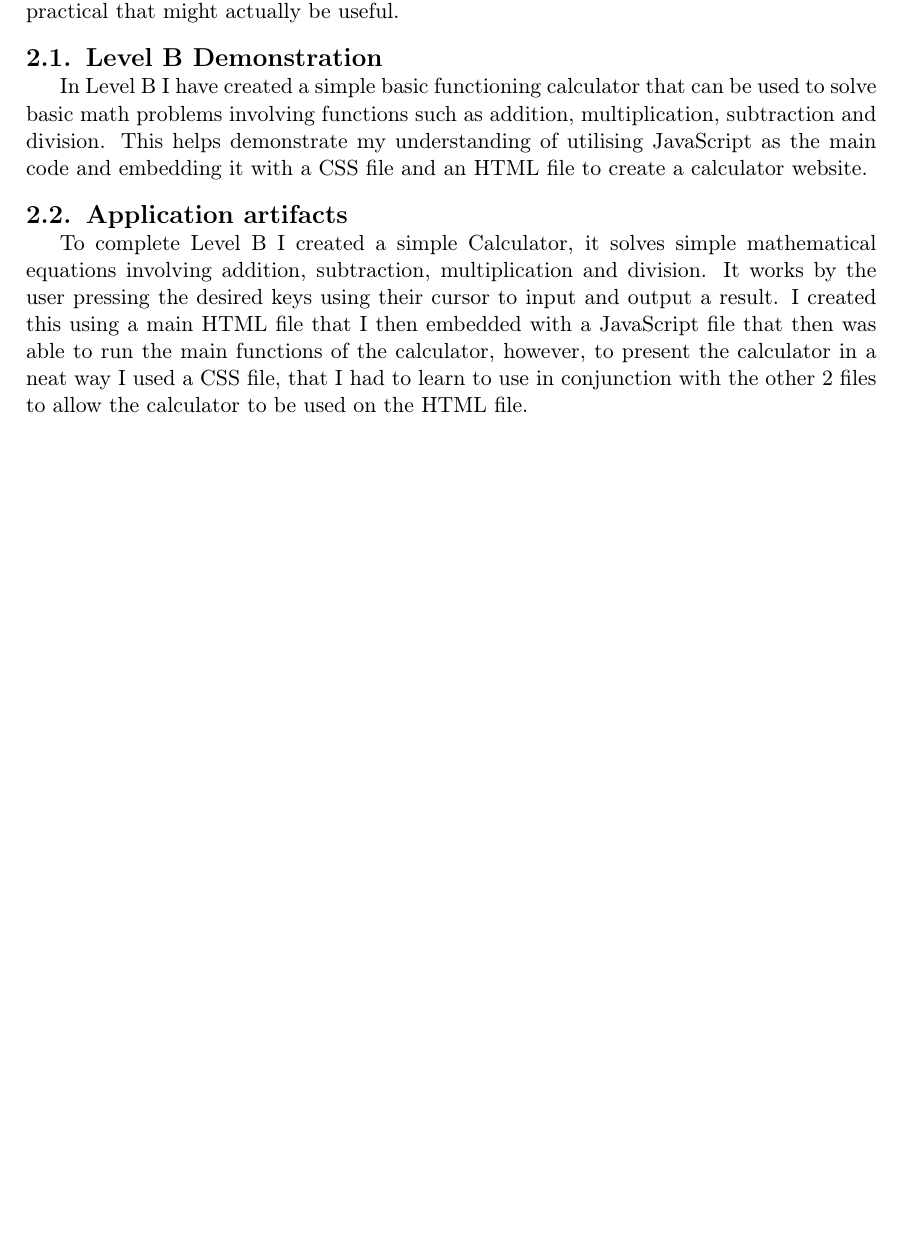
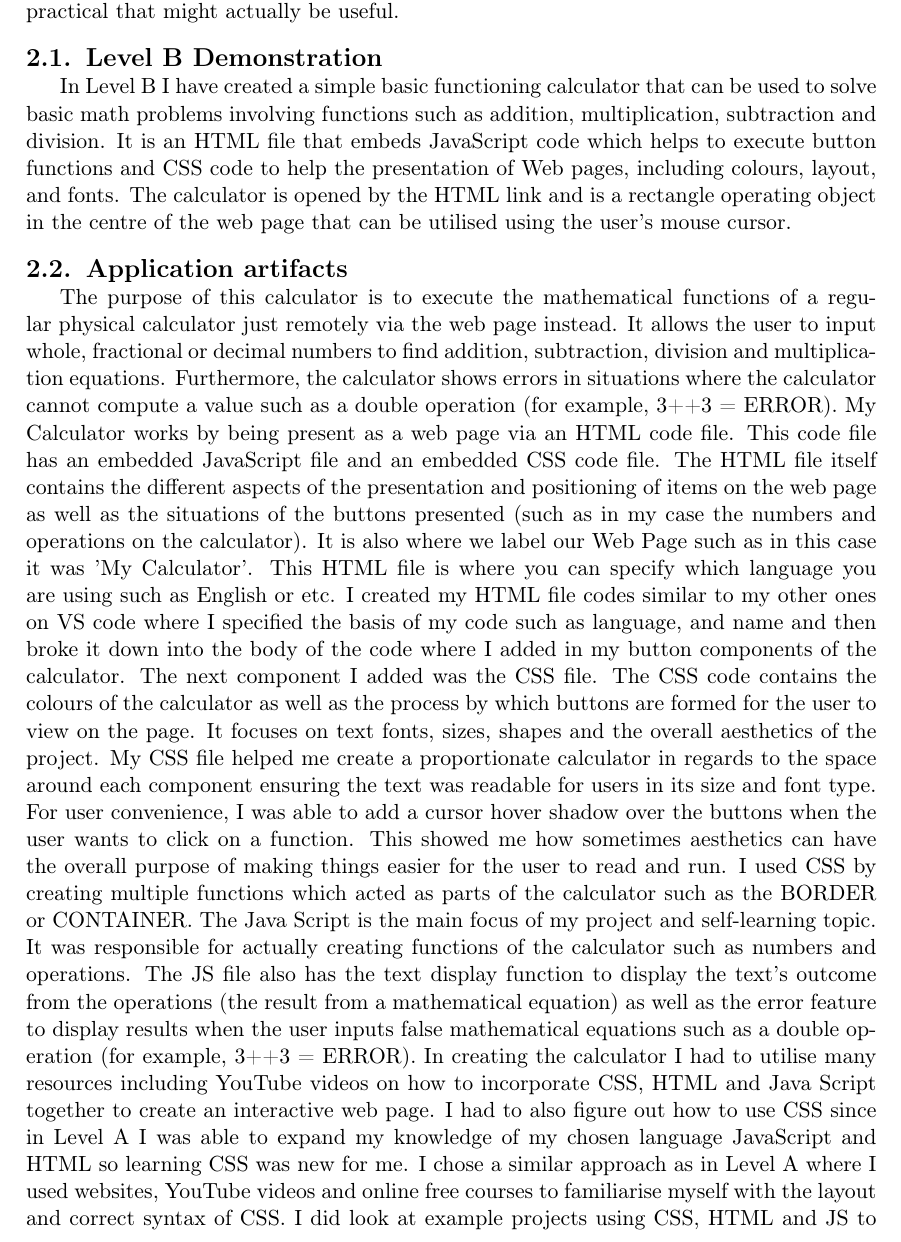
Before and after one commit to abra8541/Info1111Submission, a LaTeX document (submission2/report2.tex): part of page 6 of 10 before the commit and part of page 6 of 11 after it, cut so that both start at the same text, the shorter picture padded with empty space. Compiled offline with pdfLaTeX.

Commit message:
Update report2.tex

```diff
--- a/submission2/report2.tex
+++ b/submission2/report2.tex
@@ -138,12 +138,14 @@ Whilst level A is about doing something simple with the topic to just show that
 
 \subsection{Level B Demonstration}
 
-In Level B I have created a simple basic functioning calculator that can be used to solve basic math problems involving functions such as addition, multiplication, subtraction and division. This helps demonstrate my understanding of utilising JavaScript as the main code and embedding it with a CSS file and an HTML file to create a calculator website.
+In Level B I have created a simple basic functioning calculator that can be used to solve basic math problems involving functions such as addition, multiplication, subtraction and division. It is an HTML file that embeds JavaScript code which helps to execute button functions and CSS code to help  the presentation of Web pages, including colours, layout, and fonts. The calculator is opened by the HTML link and is a rectangle operating object in the centre of the web page that can be utilised using the user's mouse cursor.
 
 \subsection{Application artifacts}
 
-To complete Level B I created a simple Calculator, it solves simple mathematical equations involving addition, subtraction, multiplication and division. It works by the user pressing the desired keys using their cursor to input and output a result. I created this using a main HTML file that I then embedded with a JavaScript file that then was able to run the main functions of the calculator, however, to present the calculator in a neat way I used a CSS file, that I had to learn to use in conjunction with the other 2 files to allow the calculator to be used on the HTML file.
-
+The purpose of this calculator is to execute the mathematical functions of a regular physical calculator just remotely via the web page instead. It allows the user to input whole, fractional or decimal numbers to find addition, subtraction, division and multiplication equations. Furthermore, the calculator shows errors in situations where the calculator cannot compute a value such as a double operation (for example, 3++3 = ERROR).
+My Calculator works by being present as a web page via an HTML code file. This code file has an embedded JavaScript file and an embedded CSS code file. The HTML file itself contains the different aspects of the presentation and positioning of items on the web page as well as the situations of the buttons presented (such as in my case the numbers and operations on the calculator). It is also where we label our Web Page such as in this case it was 'My Calculator'. This HTML file is where you can specify which language you are using such as English or etc. I created my HTML file codes similar to my other ones on VS code where I specified the basis of my code such as language, and name and then broke it down into the body of the code where I added in my button components of the calculator. The next component I added was the CSS file. The CSS code contains the colours of the calculator as well as the process by which buttons are formed for the user to view on the page. It focuses on text fonts, sizes, shapes and the overall aesthetics of the project. My CSS file helped me create a proportionate calculator in regards to the space around each component ensuring the text was readable for users in its size and font type. For user convenience,  I was able to add a cursor hover shadow over the buttons when the user wants to click on a function. This showed me how sometimes aesthetics can have the overall purpose of making things easier for the user to read and run. I used CSS by creating multiple functions which acted as parts of the calculator such as the BORDER or CONTAINER. The Java Script is the main focus of my project and self-learning topic. It was responsible for actually creating functions of the calculator such as numbers and operations. The JS file also has the text display function to display the text's outcome from the operations (the result from a mathematical equation) as well as the error feature to display results when the user inputs false mathematical equations such as a double operation (for example, 3++3 = ERROR). In creating the calculator I had to utilise many resources including YouTube videos on how to incorporate CSS, HTML and Java Script together to create an interactive web page. I had to also figure out how to use CSS since in Level A I was able to expand my knowledge of my chosen language JavaScript and HTML so learning CSS was new for me. I chose a similar approach as in Level A where I used websites, YouTube videos and online free courses to familiarise myself with the layout and correct syntax of CSS. I did look at example projects using CSS, HTML and JS to understand how they work with each other so I could utilise this for my own knowledge when creating 'My Calculator'.
+\cite{LevelB1}
+\cite{LevelB2}
 
 %=============================================================================
 
```
